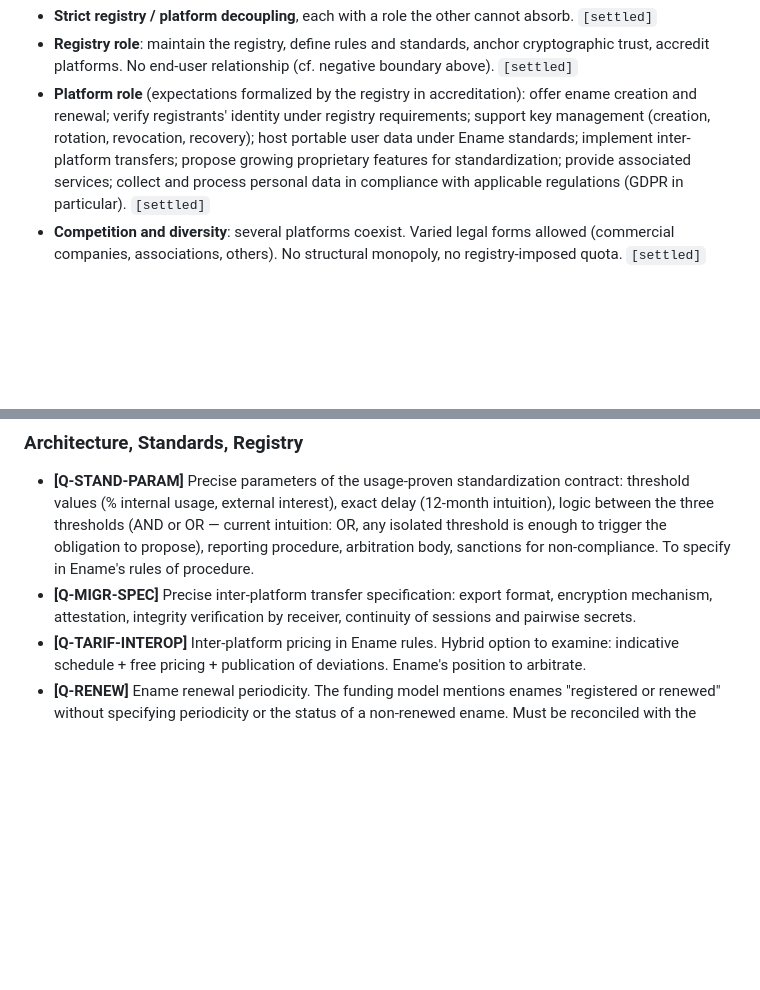
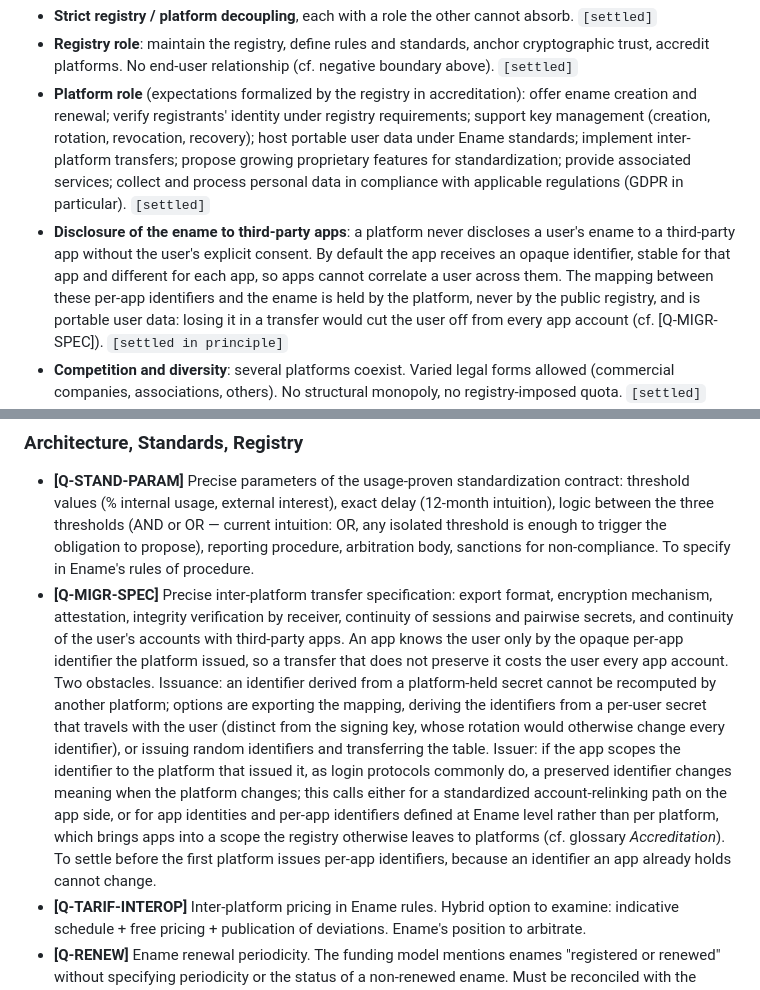
Before and after one commit to enameorg/ename-registry, a Markdown page: docs/ename-synthesis.md, 2 parts joined by grey strips. GitHub-like rendering; blank space fills up the shorter version.

Commit message:
Keep the ename from third-party apps and open their portability
A platform that lets a user sign in to third-party apps could hand them
the ename, a public identifier shared across every app, which would let
apps correlate a user among them. The synthesis said nothing about what
an app receives, nor about the user's app accounts surviving a change
of platform.

The Registry / Platform Model now states, settled in principle, that a
platform never discloses the ename to a third-party app without the
user's explicit consent: by default the app receives an opaque
identifier, stable for that app and different for each app. The
platform holds the mapping to the ename, never the public registry, and
the mapping is portable user data.

Q-MIGR-SPEC now covers the continuity of app accounts across a
transfer, with its two obstacles: issuance (an identifier derived from
a platform-held secret cannot be recomputed elsewhere) and issuer (an
app that scopes the identifier to the issuing platform sees a new user
after a transfer). The issuance scheme is to be settled before the
first platform issues per-app identifiers. The protocol between a
platform and its apps stays undecided.

```diff
--- a/docs/ename-synthesis.md
+++ b/docs/ename-synthesis.md
@@ -58,6 +58,7 @@ Decisions:
 - **Strict registry / platform decoupling**, each with a role the other cannot absorb. `[settled]`
 - **Registry role**: maintain the registry, define rules and standards, anchor cryptographic trust, accredit platforms. No end-user relationship (cf. negative boundary above). `[settled]`
 - **Platform role** (expectations formalized by the registry in accreditation): offer ename creation and renewal; verify registrants' identity under registry requirements; support key management (creation, rotation, revocation, recovery); host portable user data under Ename standards; implement inter-platform transfers; propose growing proprietary features for standardization; provide associated services; collect and process personal data in compliance with applicable regulations (GDPR in particular). `[settled]`
+- **Disclosure of the ename to third-party apps**: a platform never discloses a user's ename to a third-party app without the user's explicit consent. By default the app receives an opaque identifier, stable for that app and different for each app, so apps cannot correlate a user across them. The mapping between these per-app identifiers and the ename is held by the platform, never by the public registry, and is portable user data: losing it in a transfer would cut the user off from every app account (cf. [Q-MIGR-SPEC]). `[settled in principle]`
 - **Competition and diversity**: several platforms coexist. Varied legal forms allowed (commercial companies, associations, others). No structural monopoly, no registry-imposed quota. `[settled]`
 - **Local adaptation**: identity verification varies across jurisdictions. Local platforms may adapt to the regulatory contexts of their jurisdiction; the registry sets common minimum requirements. `[settled in principle]`
 - **Five advantages of the model**: (1) registry neutrality (no conflict of interest with users), (2) competition and diversity (user choice of platform), (3) local adaptation, (4) resilience (platform failure does not affect enames themselves, which remain in the registry and may be transferred), (5) real user portability (combination of common registry + standards + contractual accreditation, as opposed to a mere voluntary federation mechanism). `[settled]`
@@ -203,7 +204,7 @@ Stable identifiers, grouped by domain. Reference them from the body when a point
 ### Architecture, Standards, Registry
 
 - **[Q-STAND-PARAM]** Precise parameters of the usage-proven standardization contract: threshold values (% internal usage, external interest), exact delay (12-month intuition), logic between the three thresholds (AND or OR — current intuition: OR, any isolated threshold is enough to trigger the obligation to propose), reporting procedure, arbitration body, sanctions for non-compliance. To specify in Ename's rules of procedure.
-- **[Q-MIGR-SPEC]** Precise inter-platform transfer specification: export format, encryption mechanism, attestation, integrity verification by receiver, continuity of sessions and pairwise secrets.
+- **[Q-MIGR-SPEC]** Precise inter-platform transfer specification: export format, encryption mechanism, attestation, integrity verification by receiver, continuity of sessions and pairwise secrets, and continuity of the user's accounts with third-party apps. An app knows the user only by the opaque per-app identifier the platform issued, so a transfer that does not preserve it costs the user every app account. Two obstacles. Issuance: an identifier derived from a platform-held secret cannot be recomputed by another platform; options are exporting the mapping, deriving the identifiers from a per-user secret that travels with the user (distinct from the signing key, whose rotation would otherwise change every identifier), or issuing random identifiers and transferring the table. Issuer: if the app scopes the identifier to the platform that issued it, as login protocols commonly do, a preserved identifier changes meaning when the platform changes; this calls either for a standardized account-relinking path on the app side, or for app identities and per-app identifiers defined at Ename level rather than per platform, which brings apps into a scope the registry otherwise leaves to platforms (cf. glossary _Accreditation_). To settle before the first platform issues per-app identifiers, because an identifier an app already holds cannot change.
 - **[Q-TARIF-INTEROP]** Inter-platform pricing in Ename rules. Hybrid option to examine: indicative schedule + free pricing + publication of deviations. Ename's position to arbitrate.
 - **[Q-RENEW]** Ename renewal periodicity. The funding model mentions enames "registered or renewed" without specifying periodicity or the status of a non-renewed ename. Must be reconciled with the durability principle (an ename must remain valid well beyond its holder's lifetime). To make explicit.
 
```
